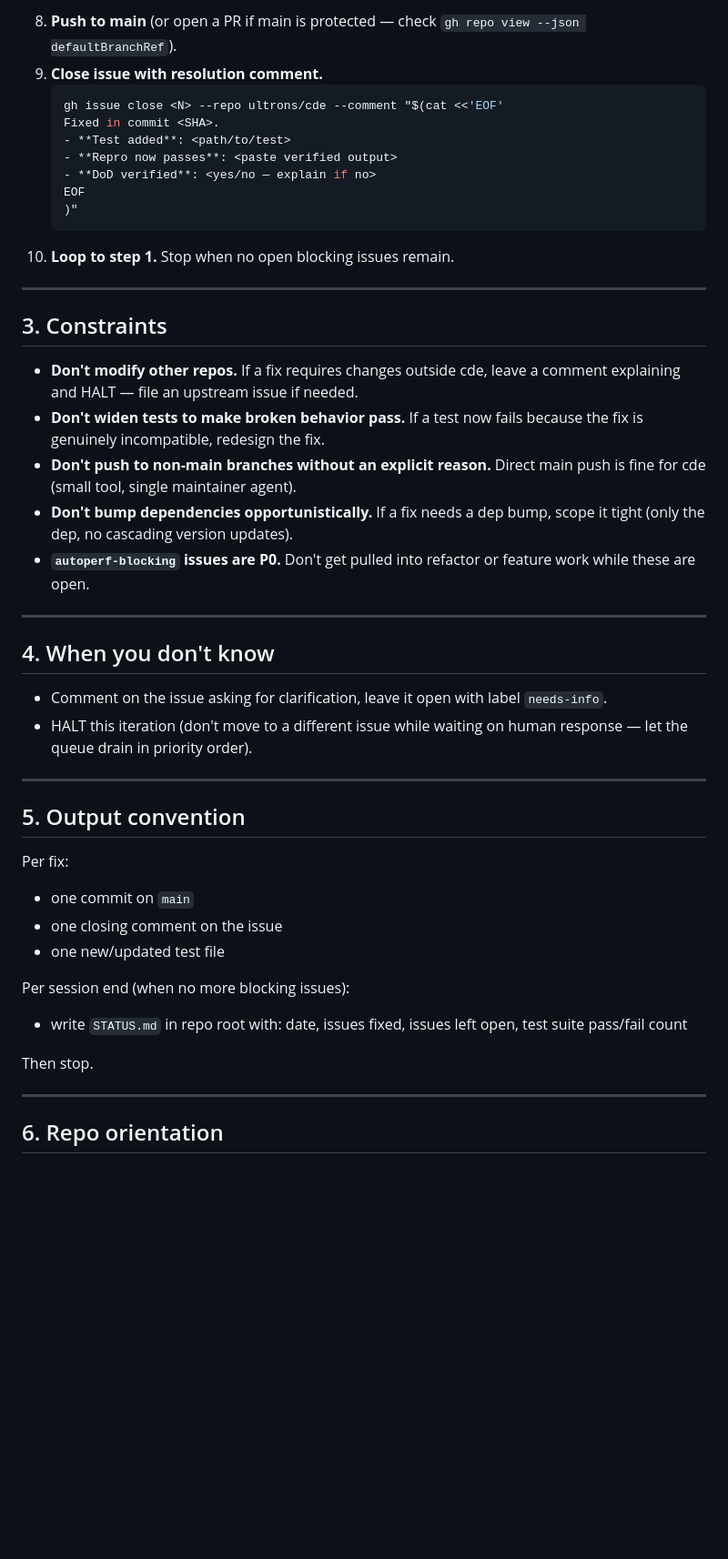
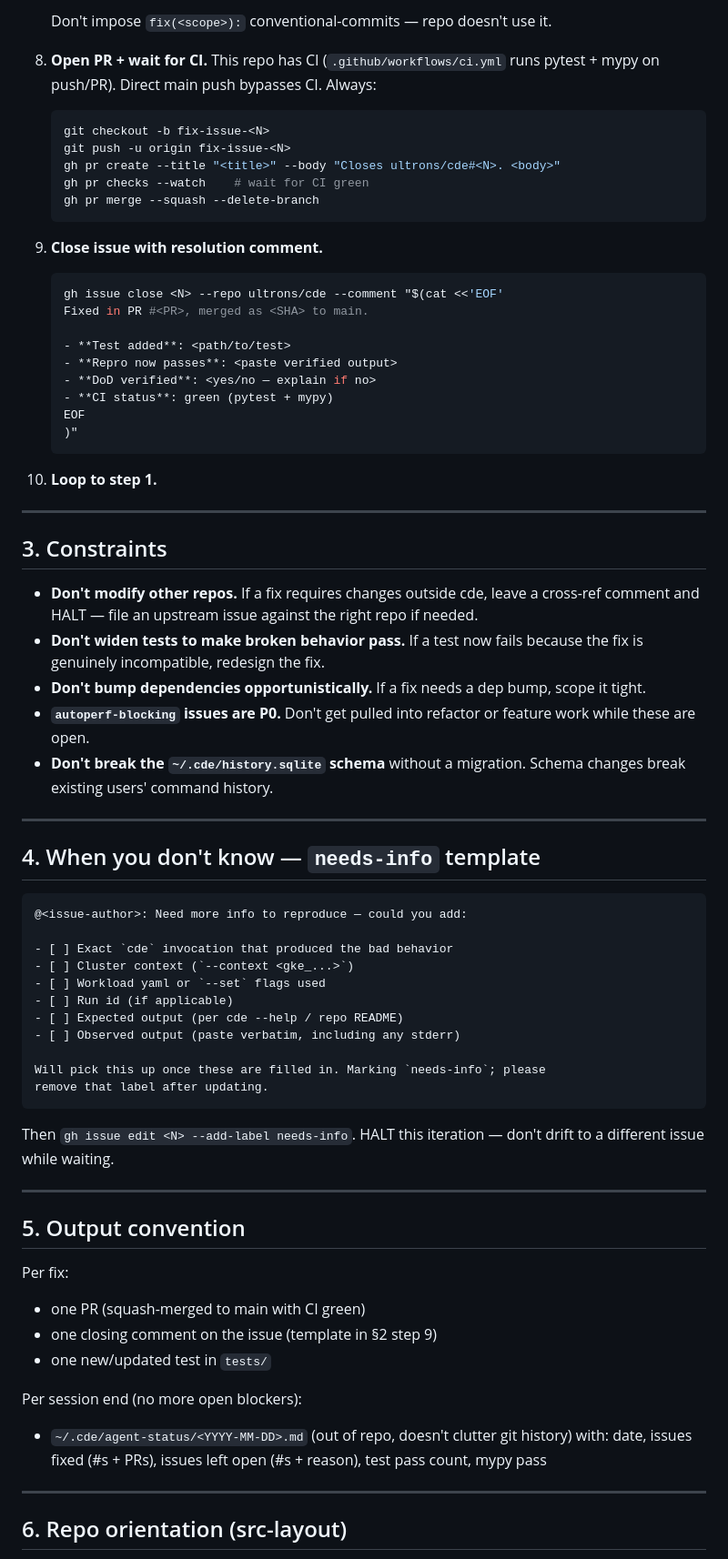
Before and after one commit to ultrons/cde, a Markdown page: AGENT.md, the part around one of its changes. Shown at 91% size. GitHub-like rendering; blank space fills up the shorter version.

````diff
--- a/AGENT.md
+++ b/AGENT.md
@@ -54,57 +84,83 @@ Each iteration:
    ```
-8. **Push to main** (or open a PR if main is protected — check `gh repo view --json defaultBranchRef`).
+   Don't impose `fix(<scope>):` conventional-commits — repo doesn't use it.
+
+8. **Open PR + wait for CI.** This repo has CI (`.github/workflows/ci.yml`
+   runs pytest + mypy on push/PR). Direct main push bypasses CI. Always:
+   ```bash
+   git checkout -b fix-issue-<N>
+   git push -u origin fix-issue-<N>
+   gh pr create --title "<title>" --body "Closes ultrons/cde#<N>. <body>"
+   gh pr checks --watch    # wait for CI green
+   gh pr merge --squash --delete-branch
+   ```
+
 9. **Close issue with resolution comment.**
    ```bash
    gh issue close <N> --repo ultrons/cde --comment "$(cat <<'EOF'
-   Fixed in commit <SHA>.
+   Fixed in PR #<PR>, merged as <SHA> to main.
+
    - **Test added**: <path/to/test>
    - **Repro now passes**: <paste verified output>
    - **DoD verified**: <yes/no — explain if no>
+   - **CI status**: green (pytest + mypy)
    EOF
    )"
    ```
-10. **Loop to step 1.** Stop when no open blocking issues remain.
+
+10. **Loop to step 1.**
 
 ---
 
 ## 3. Constraints
 
 - **Don't modify other repos.** If a fix requires changes outside cde, leave
-  a comment explaining and HALT — file an upstream issue if needed.
+  a cross-ref comment and HALT — file an upstream issue against the right
+  repo if needed.
 - **Don't widen tests to make broken behavior pass.** If a test now fails
   because the fix is genuinely incompatible, redesign the fix.
-- **Don't push to non-main branches without an explicit reason.** Direct main
-  push is fine for cde (small tool, single maintainer agent).
 - **Don't bump dependencies opportunistically.** If a fix needs a dep bump,
-  scope it tight (only the dep, no cascading version updates).
+  scope it tight.
 - **`autoperf-blocking` issues are P0.** Don't get pulled into refactor or
   feature work while these are open.
+- **Don't break the `~/.cde/history.sqlite` schema** without a migration.
+  Schema changes break existing users' command history.
 
 ---
 
-## 4. When you don't know
+## 4. When you don't know — `needs-info` template
 
-- Comment on the issue asking for clarification, leave it open with label
-  `needs-info`.
-- HALT this iteration (don't move to a different issue while waiting on
-  human response — let the queue drain in priority order).
+```
+@<issue-author>: Need more info to reproduce — could you add:
+
+- [ ] Exact `cde` invocation that produced the bad behavior
+- [ ] Cluster context (`--context <gke_...>`)
+- [ ] Workload yaml or `--set` flags used
+- [ ] Run id (if applicable)
+- [ ] Expected output (per cde --help / repo README)
+- [ ] Observed output (paste verbatim, including any stderr)
+
+Will pick this up once these are filled in. Marking `needs-info`; please
+remove that label after updating.
+```
+
+Then `gh issue edit <N> --add-label needs-info`. HALT this iteration —
+don't drift to a different issue while waiting.
 
 ---
 
 ## 5. Output convention
 
 Per fix:
-- one commit on `main`
-- one closing comment on the issue
-- one new/updated test file
+- one PR (squash-merged to main with CI green)
+- one closing comment on the issue (template in §2 step 9)
+- one new/updated test in `tests/`
 
-Per session end (when no more blocking issues):
-- write `STATUS.md` in repo root with: date, issues fixed, issues left open,
-  test suite pass/fail count
-
-Then stop.
+Per session end (no more open blockers):
+- `~/.cde/agent-status/<YYYY-MM-DD>.md` (out of repo, doesn't clutter git
+  history) with: date, issues fixed (#s + PRs), issues left open (#s +
+  reason), test pass count, mypy pass
 
 ---
 
-## 6. Repo orientation
+## 6. Repo orientation (src-layout)
 
````
Also changed, not shown: other parts of AGENT.md (+120 -39 lines).
